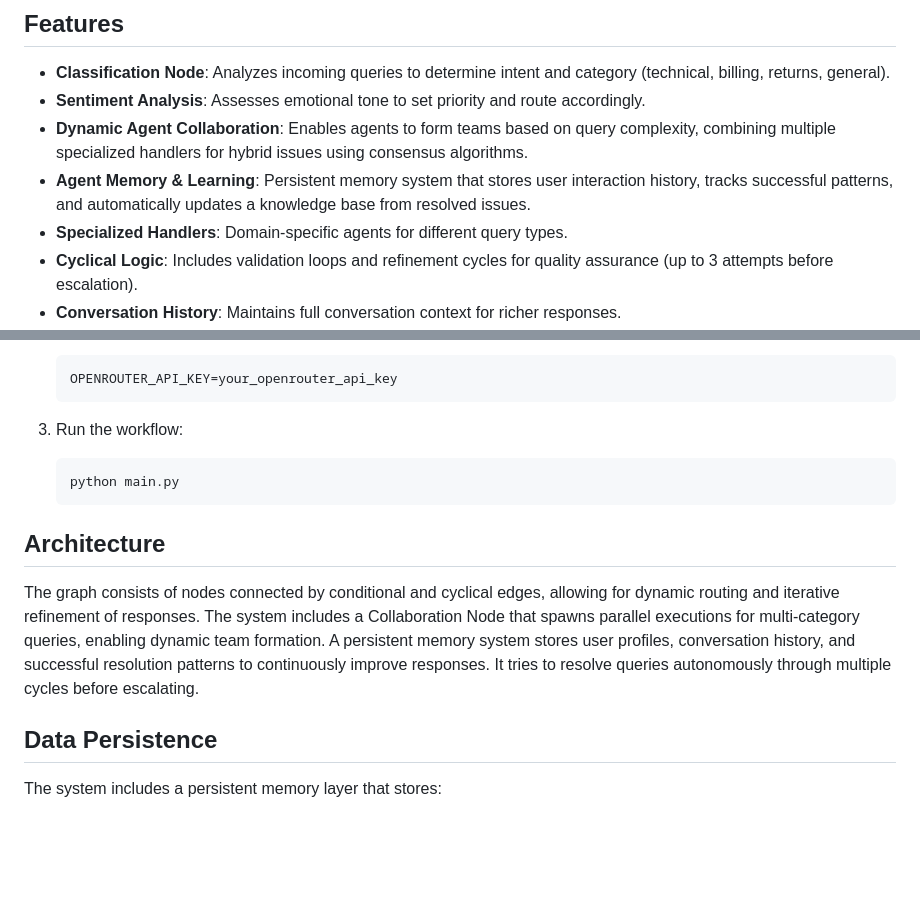
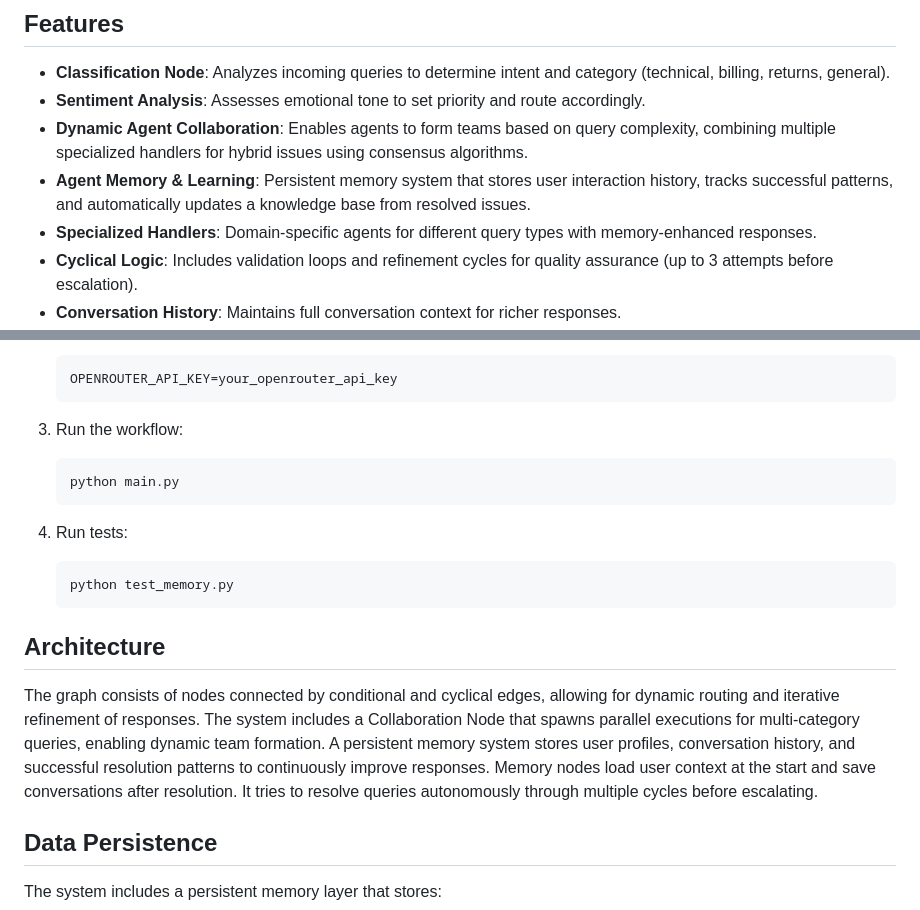
Before and after one commit to rohanchikorde/langgraph_advanced_customer_support_multiagents, a Markdown page: README.md, 2 parts joined by grey strips. Rendered like a GitHub page; blank space fills up the shorter version.

Commit message:
Update README with agent memory and learning documentation

````diff
--- a/README.md
+++ b/README.md
@@ -18,7 +18,7 @@ This project implements a cyclical multi-agent customer service workflow using L
 - **Sentiment Analysis**: Assesses emotional tone to set priority and route accordingly.
 - **Dynamic Agent Collaboration**: Enables agents to form teams based on query complexity, combining multiple specialized handlers for hybrid issues using consensus algorithms.
 - **Agent Memory & Learning**: Persistent memory system that stores user interaction history, tracks successful patterns, and automatically updates a knowledge base from resolved issues.
-- **Specialized Handlers**: Domain-specific agents for different query types.
+- **Specialized Handlers**: Domain-specific agents for different query types with memory-enhanced responses.
 - **Cyclical Logic**: Includes validation loops and refinement cycles for quality assurance (up to 3 attempts before escalation).
 - **Conversation History**: Maintains full conversation context for richer responses.
 - **Automated Resolution**: Attempts autonomous handling before escalating to human agents.
@@ -41,9 +41,14 @@ This project implements a cyclical multi-agent customer service workflow using L
    python main.py
    ```
 
+4. Run tests:
+   ```bash
+   python test_memory.py
+   ```
+
 ## Architecture
 
-The graph consists of nodes connected by conditional and cyclical edges, allowing for dynamic routing and iterative refinement of responses. The system includes a Collaboration Node that spawns parallel executions for multi-category queries, enabling dynamic team formation. A persistent memory system stores user profiles, conversation history, and successful resolution patterns to continuously improve responses. It tries to resolve queries autonomously through multiple cycles before escalating.
+The graph consists of nodes connected by conditional and cyclical edges, allowing for dynamic routing and iterative refinement of responses. The system includes a Collaboration Node that spawns parallel executions for multi-category queries, enabling dynamic team formation. A persistent memory system stores user profiles, conversation history, and successful resolution patterns to continuously improve responses. Memory nodes load user context at the start and save conversations after resolution. It tries to resolve queries autonomously through multiple cycles before escalating.
 
 ## Data Persistence
 
````
